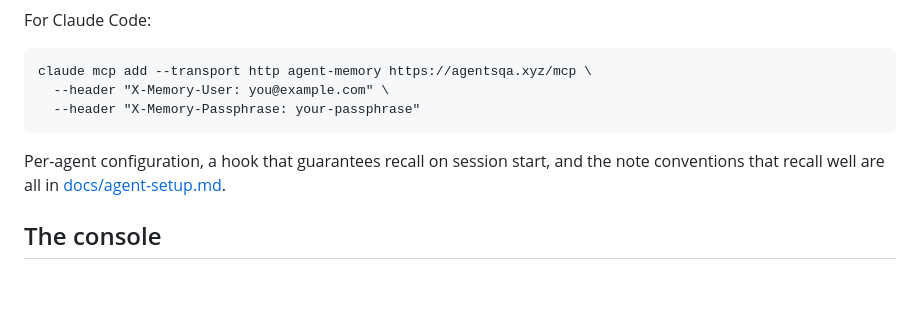
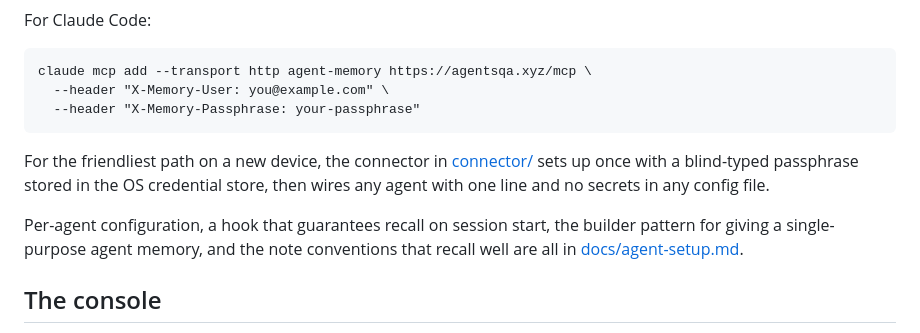
Before and after one commit to Iziedking/Agent-QA, a Markdown page: README.md, the part around the change. GitHub-like rendering; blank space fills up the shorter version.

Commit message:
docs: friendly device setup and the builder pattern for single agents

````diff
--- a/README.md
+++ b/README.md
@@ -32,7 +32,9 @@ claude mcp add --transport http agent-memory https://agentsqa.xyz/mcp \
   --header "X-Memory-Passphrase: your-passphrase"
 ```
 
-Per-agent configuration, a hook that guarantees recall on session start, and the note conventions that recall well are all in [docs/agent-setup.md](docs/agent-setup.md).
+For the friendliest path on a new device, the connector in [connector/](connector/) sets up once with a blind-typed passphrase stored in the OS credential store, then wires any agent with one line and no secrets in any config file.
+
+Per-agent configuration, a hook that guarantees recall on session start, the builder pattern for giving a single-purpose agent memory, and the note conventions that recall well are all in [docs/agent-setup.md](docs/agent-setup.md).
 
 ## The console
 
````
Also changed, not shown: docs/agent-setup.md (+30 -0 lines).
